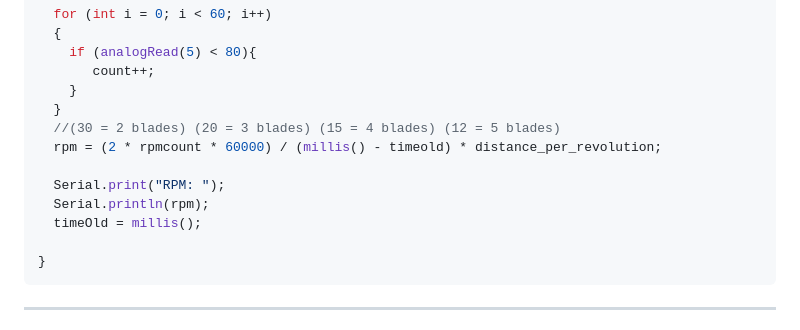
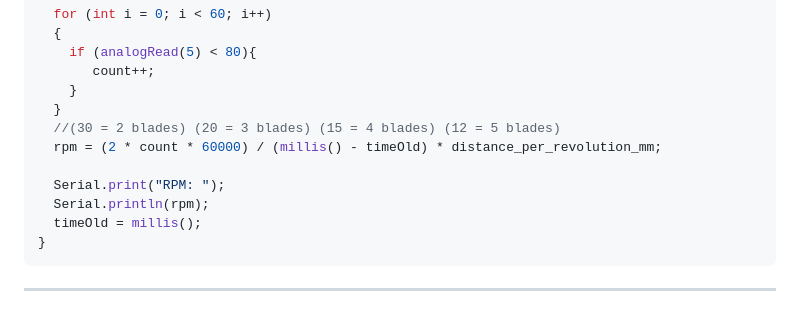
Before and after one commit to UniOfGreenwich/GEEN1064_Lectures, a Markdown page: content/OpticalTachometer/OpticalTachometer.md, the part around the change. GitHub-like rendering.

Commit message:
mod: changed code errors

````diff
--- a/content/OpticalTachometer/OpticalTachometer.md
+++ b/content/OpticalTachometer/OpticalTachometer.md
@@ -268,12 +268,11 @@ void loop(){
     }
   }
   //(30 = 2 blades) (20 = 3 blades) (15 = 4 blades) (12 = 5 blades)
-  rpm = (2 * rpmcount * 60000) / (millis() - timeold) * distance_per_revolution;
+  rpm = (2 * count * 60000) / (millis() - timeOld) * distance_per_revolution_mm;
 
   Serial.print("RPM: ");
   Serial.println(rpm);
   timeOld = millis();
-
 }
 ```
 
````
